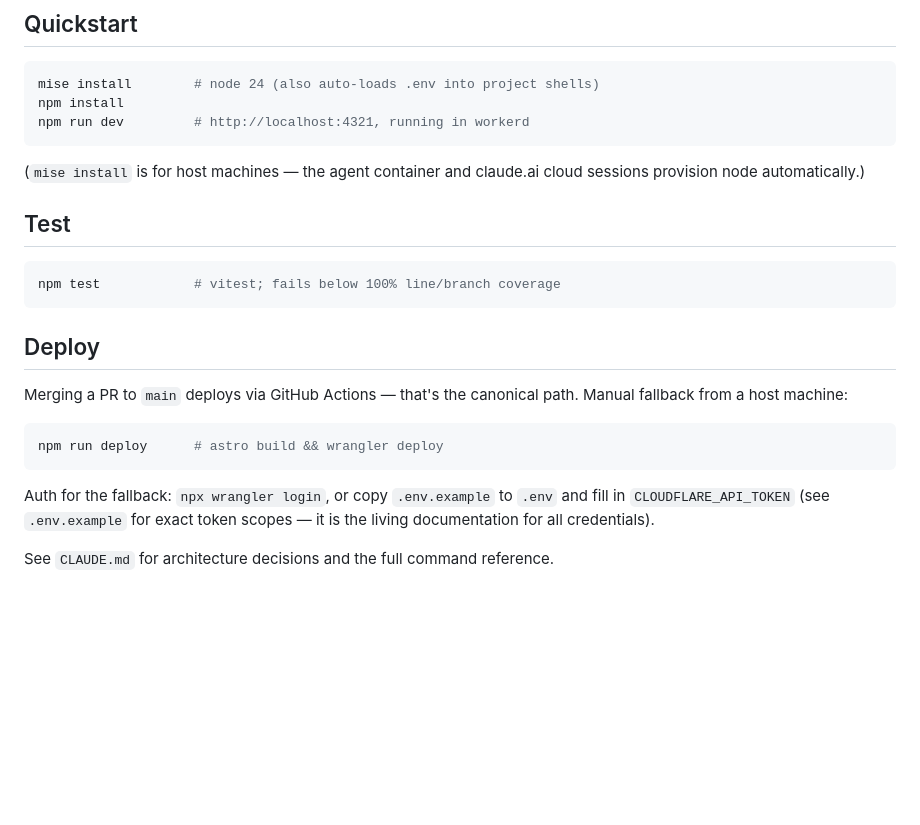
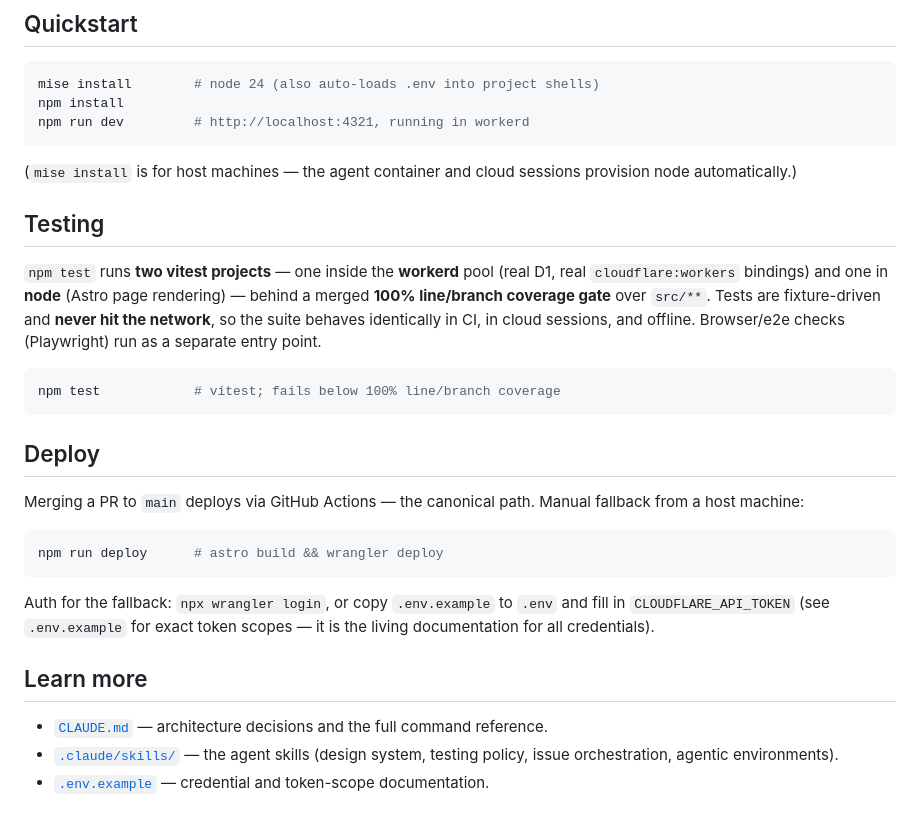
Before and after one commit to couetilc/news, a Markdown page: README.md, the part around one of its changes. Drawn GitHub-style; blank space fills up the shorter version.

````diff
--- a/README.md
+++ b/README.md
@@ -12,10 +67,17 @@ npm install
 npm run dev         # http://localhost:4321, running in workerd
 ```
 
-(`mise install` is for host machines — the agent container and claude.ai
-cloud sessions provision node automatically.)
+(`mise install` is for host machines — the agent container and cloud sessions
+provision node automatically.)
 
-## Test
+## Testing
+
+`npm test` runs **two vitest projects** — one inside the **workerd** pool (real
+D1, real `cloudflare:workers` bindings) and one in **node** (Astro page
+rendering) — behind a merged **100% line/branch coverage gate** over `src/**`.
+Tests are fixture-driven and **never hit the network**, so the suite behaves
+identically in CI, in cloud sessions, and offline. Browser/e2e checks
+(Playwright) run as a separate entry point.
 
 ```bash
 npm test            # vitest; fails below 100% line/branch coverage
@@ -23,15 +85,21 @@ npm test            # vitest; fails below 100% line/branch coverage
 
 ## Deploy
 
-Merging a PR to `main` deploys via GitHub Actions — that's the canonical
-path. Manual fallback from a host machine:
+Merging a PR to `main` deploys via GitHub Actions — the canonical path. Manual
+fallback from a host machine:
 
 ```bash
 npm run deploy      # astro build && wrangler deploy
 ```
 
 Auth for the fallback: `npx wrangler login`, or copy `.env.example` to `.env`
-and fill in `CLOUDFLARE_API_TOKEN` (see `.env.example` for exact token
-scopes — it is the living documentation for all credentials).
+and fill in `CLOUDFLARE_API_TOKEN` (see `.env.example` for exact token scopes —
+it is the living documentation for all credentials).
 
-See `CLAUDE.md` for architecture decisions and the full command reference.
+## Learn more
+
+- [`CLAUDE.md`](CLAUDE.md) — architecture decisions and the full command
+  reference.
+- [`.claude/skills/`](.claude/skills) — the agent skills (design system, testing
+  policy, issue orchestration, agentic environments).
+- [`.env.example`](.env.example) — credential and token-scope documentation.
````
Also changed, not shown: other parts of README.md (+58 -3 lines), CLAUDE.md (+14 -0 lines), docs/screenshot.png (added).
